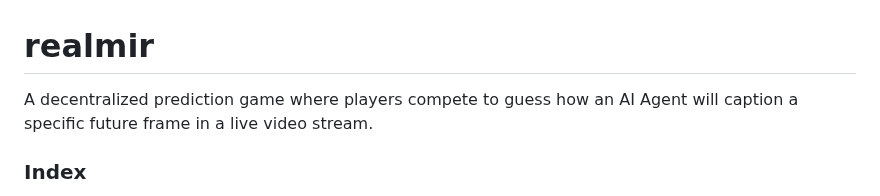
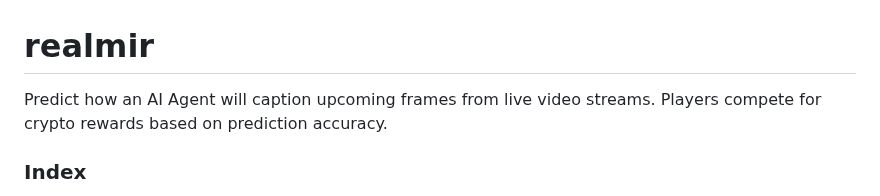
Before and after one commit to grasslandnetwork/cliptions, a Markdown page: README.md, the part around the change. Rendered like a GitHub page.

Commit message:
docs: Tighten opening description
- Make introduction more concise
- Focus on core concept and rewards
- Remove redundant wording

```diff
--- a/README.md
+++ b/README.md
@@ -1,6 +1,6 @@
 # realmir
 
-A decentralized prediction game where players compete to guess how an AI Agent will caption a specific future frame in a live video stream.
+Predict how an AI Agent will caption upcoming frames from live video streams. Players compete for crypto rewards based on prediction accuracy.
 
 ### Index
 - [Gameplay](#gameplay)
```
